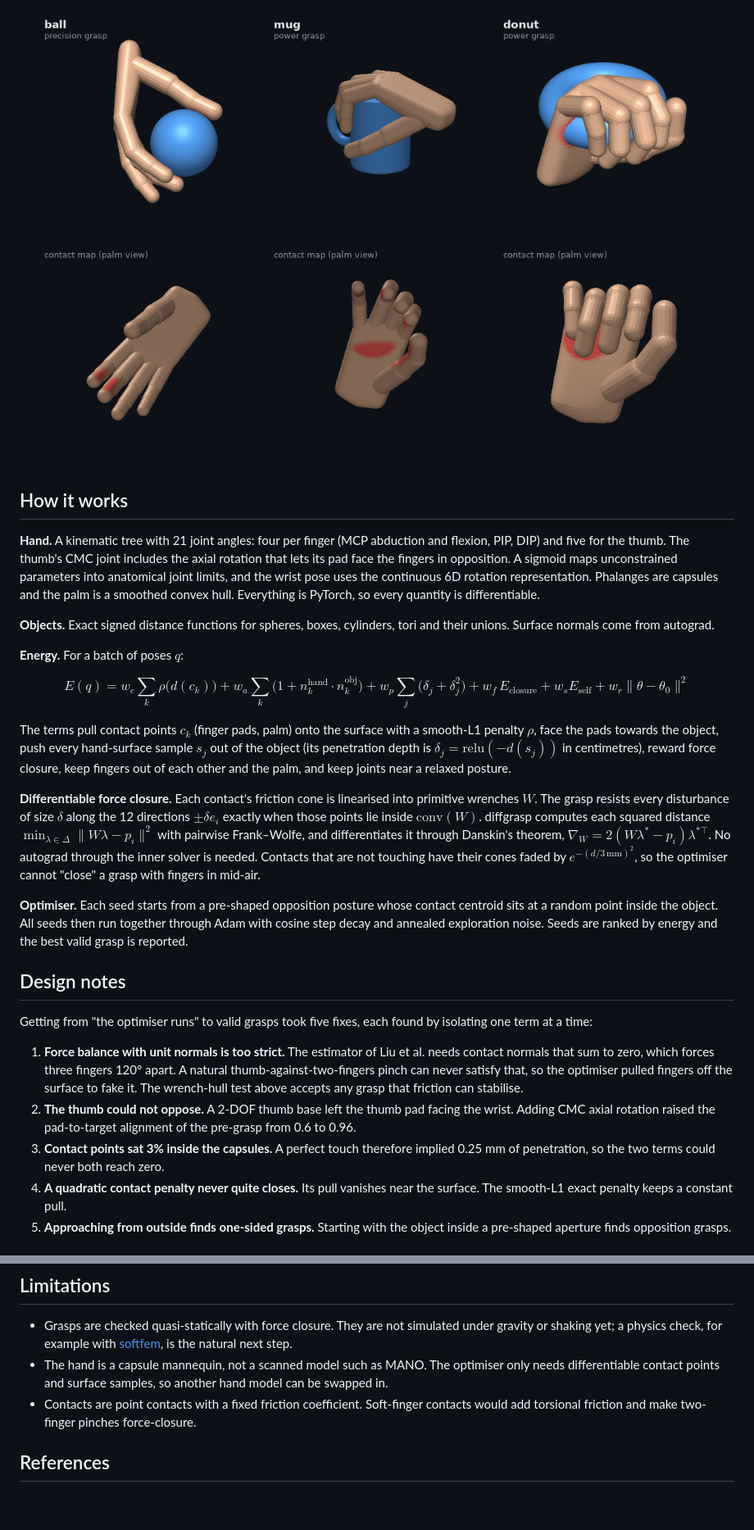
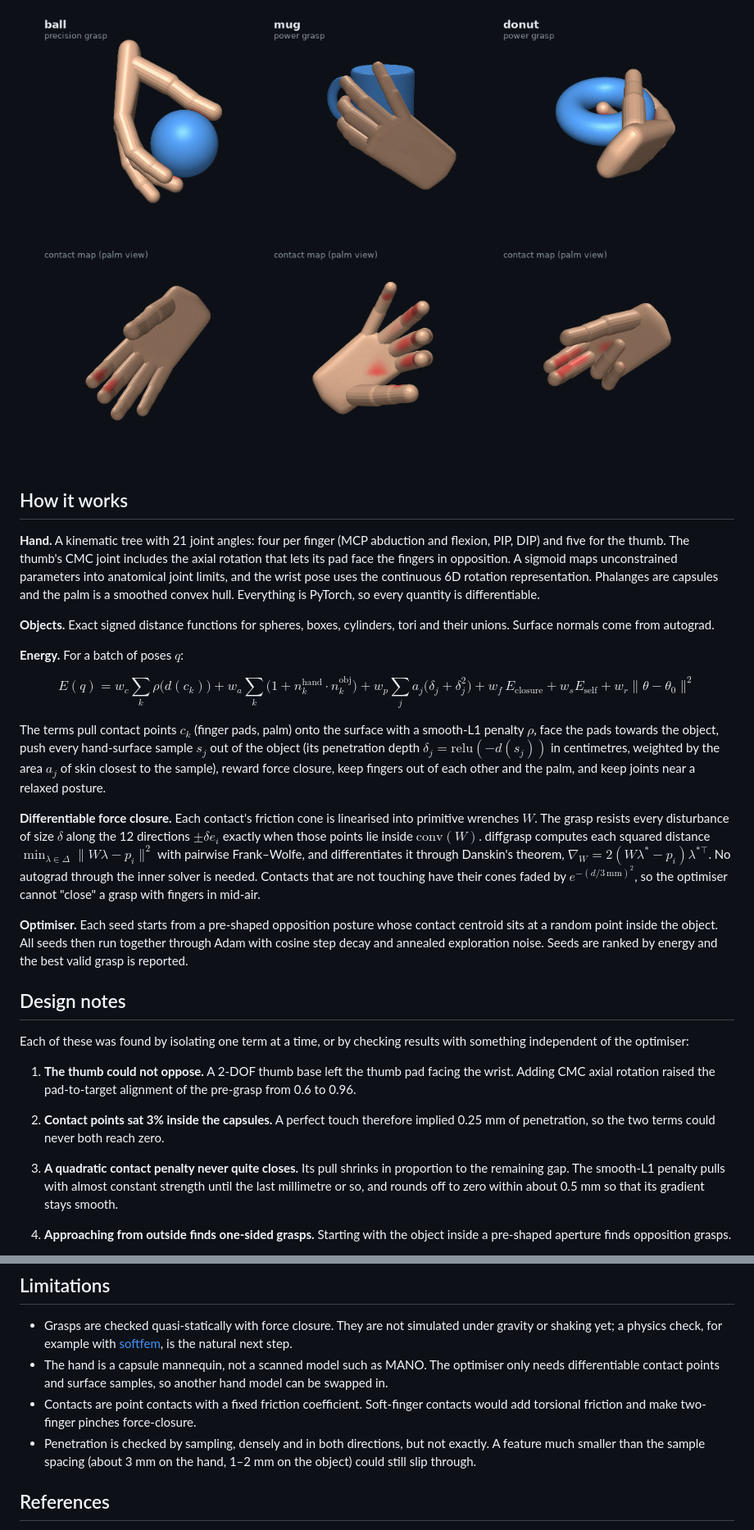
Before and after one commit to Dy07077/diffgrasp, a Markdown page: README.md, 2 parts joined by grey strips. Shown at 82% size. Rendered like a GitHub page; pictures changed too: assets/contact_maps.png; blank space fills up the shorter version.

```diff
--- a/README.md
+++ b/README.md
@@ -53,14 +78,14 @@ Surface normals come from autograd.
 
 $$
 E(q) = w_c\sum_k \rho\big(d(c_k)\big) + w_a\sum_k\big(1+n^{\text{hand}}_k\!\cdot n^{\text{obj}}_k\big)
-     + w_p\sum_j \big(\delta_j+\delta_j^2\big) + w_f\,E_{\text{closure}} + w_s E_{\text{self}} + w_r\lVert\theta-\theta_0\rVert^2
+     + w_p\sum_j a_j\big(\delta_j+\delta_j^2\big) + w_f\,E_{\text{closure}} + w_s E_{\text{self}} + w_r\lVert\theta-\theta_0\rVert^2
 $$
 
 The terms pull contact points $c_k$ (finger pads, palm) onto the surface with a smooth-L1 penalty
 $\rho$, face the pads towards the object, push every hand-surface sample $s_j$ out of the object
-(its penetration depth is $\delta_j=\mathrm{relu}(-d(s_j))$ in centimetres),
-reward force closure, keep fingers out of each other and the palm, and keep joints near a relaxed
-posture.
+(its penetration depth $\delta_j=\mathrm{relu}(-d(s_j))$ in centimetres, weighted by the area
+$a_j$ of skin closest to the sample), reward force closure, keep fingers out of each other and the
+palm, and keep joints near a relaxed posture.
 
 **Differentiable force closure.** Each contact's friction cone is linearised into primitive
 wrenches $W$. The grasp resists every disturbance of size $\delta$ along the 12 directions
@@ -76,18 +101,15 @@ and annealed exploration noise. Seeds are ranked by energy and the best valid gr
 
 ## Design notes
 
-Getting from "the optimiser runs" to valid grasps took five fixes, each found by isolating one term
-at a time:
+Each of these was found by isolating one term at a time, or by checking results with something
+independent of the optimiser:
 
-1. **Force balance with unit normals is too strict.** The estimator of Liu et al. needs contact
-   normals that sum to zero, which forces three fingers 120° apart. A natural thumb-against-two-fingers
-   pinch can never satisfy that, so the optimiser pulled fingers off the surface to fake it. The
-   wrench-hull test above accepts any grasp that friction can stabilise.
-2. **The thumb could not oppose.** A 2-DOF thumb base left the thumb pad facing the wrist. Adding
+1. **The thumb could not oppose.** A 2-DOF thumb base left the thumb pad facing the wrist. Adding
    CMC axial rotation raised the pad-to-target alignment of the pre-grasp from 0.6 to 0.96.
-3. **Contact points sat 3% inside the capsules.** A perfect touch therefore implied 0.25 mm of
+2. **Contact points sat 3% inside the capsules.** A perfect touch therefore implied 0.25 mm of
    penetration, so the two terms could never both reach zero.
-4. **A quadratic contact penalty never quite closes.** Its pull vanishes near the surface. The
-   smooth-L1 exact penalty keeps a constant pull.
-5. **Approaching from outside finds one-sided grasps.** Starting with the object inside a
+3. **A quadratic contact penalty never quite closes.** Its pull shrinks in proportion to the
+   remaining gap. The smooth-L1 penalty pulls with almost constant strength until the last
+   millimetre or so, and rounds off to zero within about 0.5 mm so that its gradient stays smooth.
+4. **Approaching from outside finds one-sided grasps.** Starting with the object inside a
    pre-shaped aperture finds opposition grasps.
@@ -135,6 +217,9 @@ diffgrasp/
   differentiable contact points and surface samples, so another hand model can be swapped in.
 - Contacts are point contacts with a fixed friction coefficient. Soft-finger contacts would add
   torsional friction and make two-finger pinches force-closure.
+- Penetration is checked by sampling, densely and in both directions, but not exactly. A feature
+  much smaller than the sample spacing (about 3 mm on the hand, 1–2 mm on the object) could still
+  slip through.
 
 ## References
 
```
Also changed, not shown: other parts of README.md (+99 -14 lines), assets/gallery.png, 14 other files.
